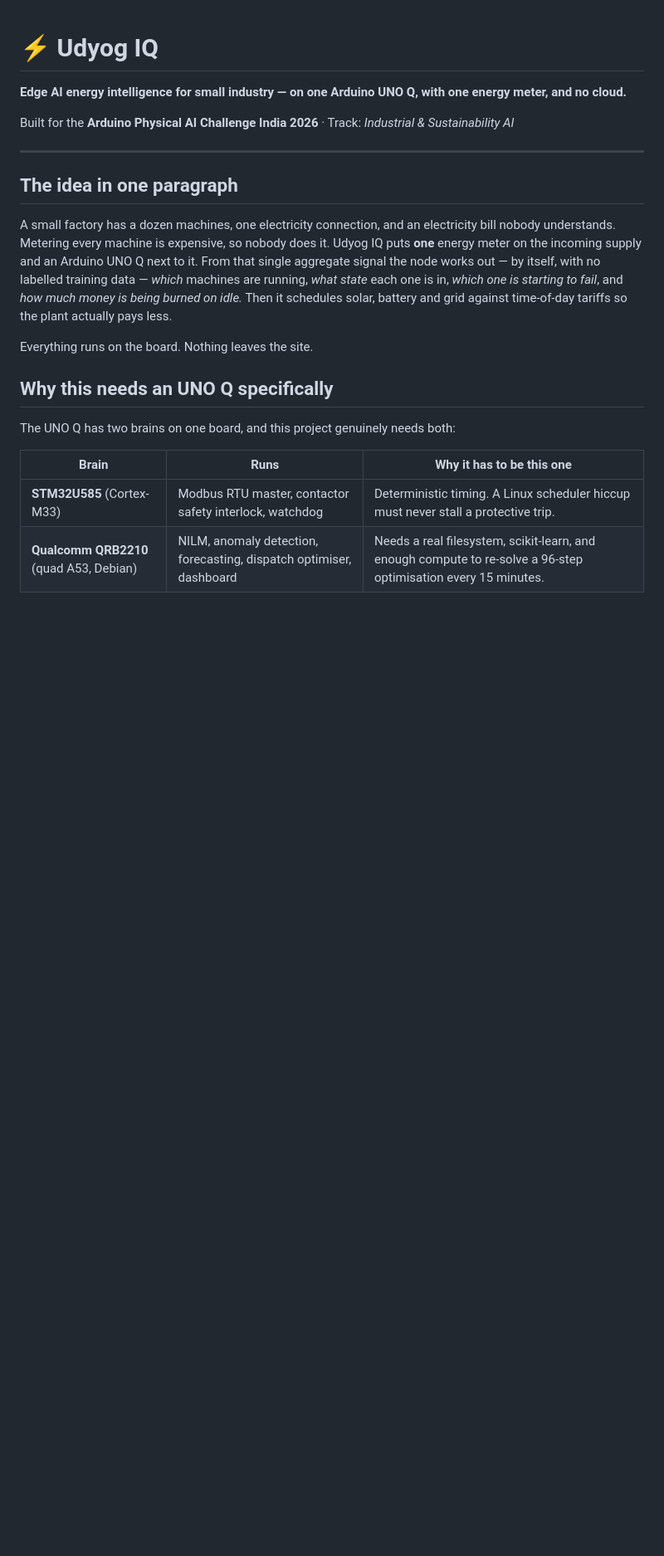
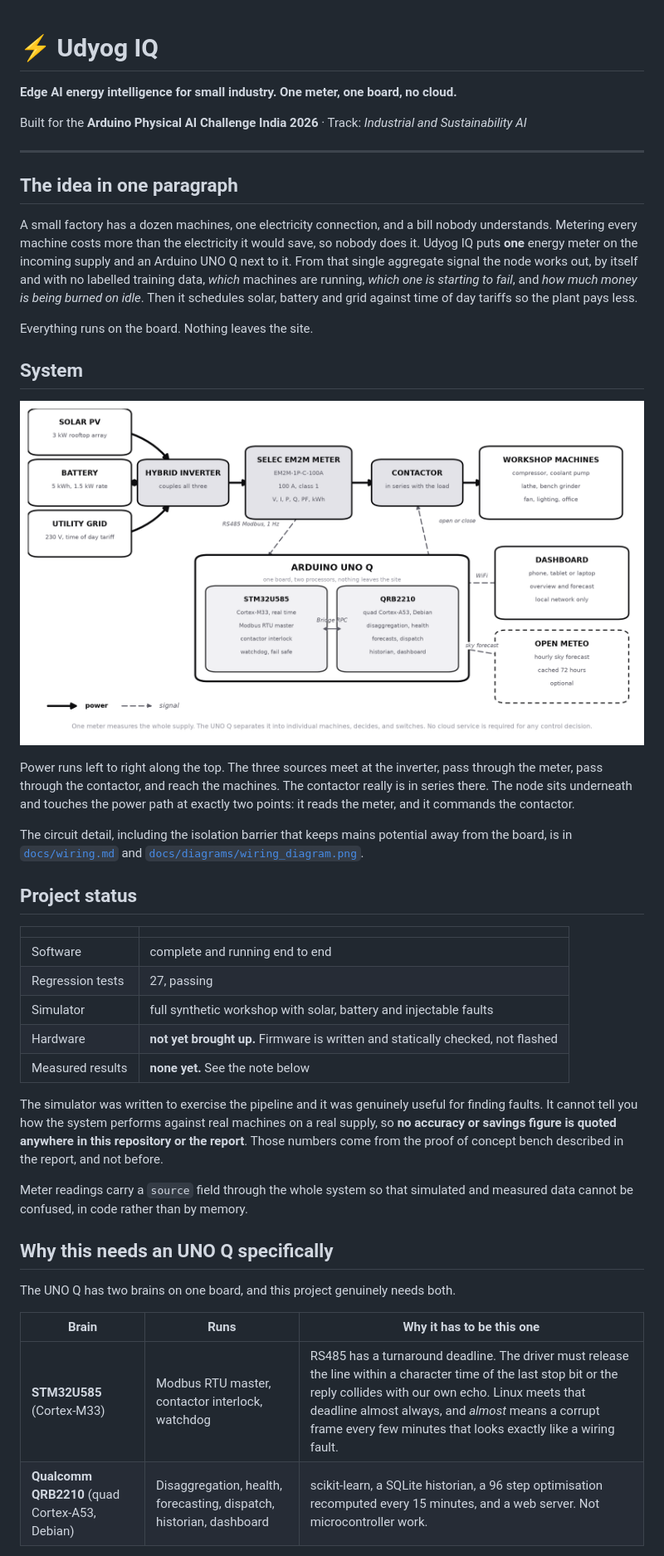
Before and after one commit to vecvedant/Physical-AI-Challange, a Markdown page: README.md, the part around one of its changes. Shown at 83% size. GitHub-like rendering; blank space fills up the shorter version.

```diff
--- a/README.md
+++ b/README.md
@@ -1,30 +1,63 @@
 # ⚡ Udyog IQ
 
-**Edge AI energy intelligence for small industry — on one Arduino UNO Q, with one energy meter, and no cloud.**
+**Edge AI energy intelligence for small industry. One meter, one board, no cloud.**
 
-Built for the **Arduino Physical AI Challenge India 2026** · Track: *Industrial & Sustainability AI*
+Built for the **Arduino Physical AI Challenge India 2026** · Track: *Industrial and Sustainability AI*
 
 ---
 
 ## The idea in one paragraph
 
-A small factory has a dozen machines, one electricity connection, and an
-electricity bill nobody understands. Metering every machine is expensive, so
-nobody does it. Udyog IQ puts **one** energy meter on the incoming supply and an
-Arduino UNO Q next to it. From that single aggregate signal the node works out —
-by itself, with no labelled training data — *which* machines are running, *what
-state* each one is in, *which one is starting to fail*, and *how much money is
-being burned on idle.* Then it schedules solar, battery and grid against
-time-of-day tariffs so the plant actually pays less.
+A small factory has a dozen machines, one electricity connection, and a bill
+nobody understands. Metering every machine costs more than the electricity it
+would save, so nobody does it. Udyog IQ puts **one** energy meter on the incoming
+supply and an Arduino UNO Q next to it. From that single aggregate signal the
+node works out, by itself and with no labelled training data, *which* machines
+are running, *which one is starting to fail*, and *how much money is being burned
+on idle*. Then it schedules solar, battery and grid against time of day tariffs
+so the plant pays less.
 
 Everything runs on the board. Nothing leaves the site.
 
+## System
+
+![Udyog IQ system block diagram](docs/diagrams/system_block_diagram.png)
+
+Power runs left to right along the top. The three sources meet at the inverter,
+pass through the meter, pass through the contactor, and reach the machines. The
+contactor really is in series there. The node sits underneath and touches the
+power path at exactly two points: it reads the meter, and it commands the
+contactor.
+
+The circuit detail, including the isolation barrier that keeps mains potential
+away from the board, is in [`docs/wiring.md`](docs/wiring.md) and
+[`docs/diagrams/wiring_diagram.png`](docs/diagrams/wiring_diagram.png).
+
+## Project status
+
+| | |
+|---|---|
+| Software | complete and running end to end |
+| Regression tests | 27, passing |
+| Simulator | full synthetic workshop with solar, battery and injectable faults |
+| Hardware | **not yet brought up.** Firmware is written and statically checked, not flashed |
+| Measured results | **none yet.** See the note below |
+
+The simulator was written to exercise the pipeline and it was genuinely useful
+for finding faults. It cannot tell you how the system performs against real
+machines on a real supply, so **no accuracy or savings figure is quoted anywhere
+in this repository or the report**. Those numbers come from the proof of concept
+bench described in the report, and not before.
+
+Meter readings carry a `source` field through the whole system so that simulated
+and measured data cannot be confused, in code rather than by memory.
+
 ## Why this needs an UNO Q specifically
 
-The UNO Q has two brains on one board, and this project genuinely needs both:
+The UNO Q has two brains on one board, and this project genuinely needs both.
 
 | Brain | Runs | Why it has to be this one |
 |---|---|---|
-| **STM32U585** (Cortex-M33) | Modbus RTU master, contactor safety interlock, watchdog | Deterministic timing. A Linux scheduler hiccup must never stall a protective trip. |
-| **Qualcomm QRB2210** (quad A53, Debian) | NILM, anomaly detection, forecasting, dispatch optimiser, dashboard | Needs a real filesystem, scikit-learn, and enough compute to re-solve a 96-step optimisation every 15 minutes. |
+| **STM32U585** (Cortex-M33) | Modbus RTU master, contactor interlock, watchdog | RS485 has a turnaround deadline. The driver must release the line within a character time of the last stop bit or the reply collides with our own echo. Linux meets that deadline almost always, and *almost* means a corrupt frame every few minutes that looks exactly like a wiring fault. |
+| **Qualcomm QRB2210** (quad Cortex-A53, Debian) | Disaggregation, health, forecasting, dispatch, historian, dashboard | scikit-learn, a SQLite historian, a 96 step optimisation recomputed every 15 minutes, and a web server. Not microcontroller work. |
 
```
Also changed, not shown: other parts of README.md (+116 -86 lines).
